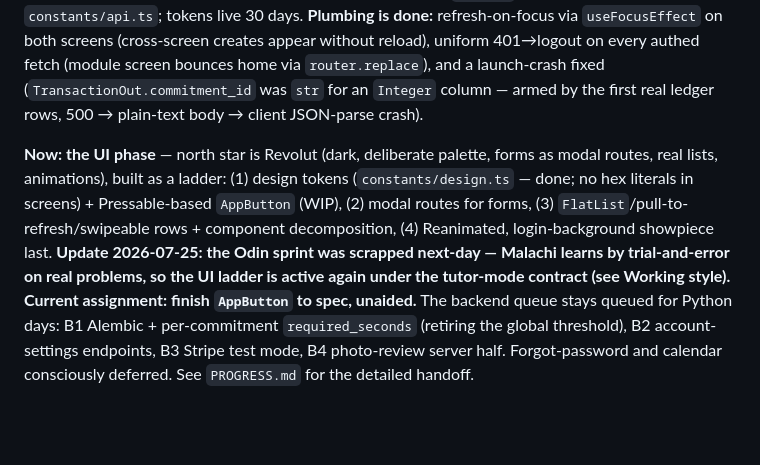
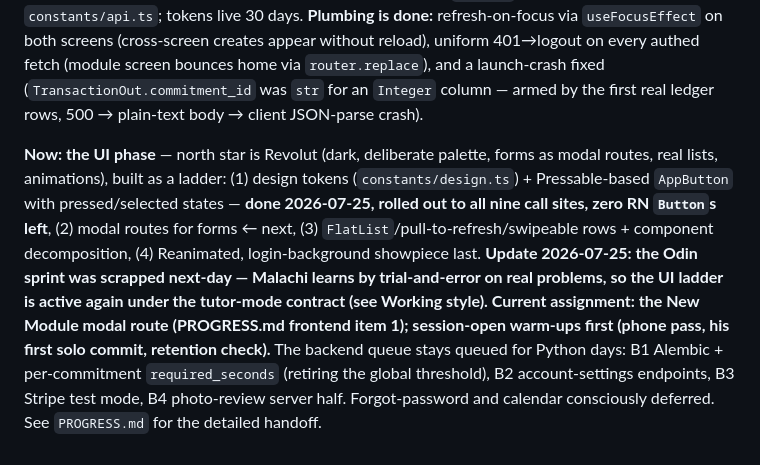
Before and after one commit to Malachitopp/study, a Markdown page: CLAUDE.md, the part around the change. GitHub-like rendering; blank space fills up the shorter version.

```diff
--- a/CLAUDE.md
+++ b/CLAUDE.md
@@ -122,4 +122,4 @@ Architecture and schema designed. JS bootstrap covered. **Backend core (step 2)*
 
 **Since then:** the ledger is visible in-app (`GET /transactions/` + Ledger section), modules are creatable from the app, and **the module screen is a full, tested workspace** — `app/module/[id].tsx` (expo-router dynamic route) lists/creates that module's tasks and owns commitment creation (the duplicated home form is deleted; empty-tap guards in place). `API_URL` is shared via `constants/api.ts`; tokens live 30 days. **Plumbing is done:** refresh-on-focus via `useFocusEffect` on both screens (cross-screen creates appear without reload), uniform 401→logout on every authed fetch (module screen bounces home via `router.replace`), and a launch-crash fixed (`TransactionOut.commitment_id` was `str` for an `Integer` column — armed by the first real ledger rows, 500 → plain-text body → client JSON-parse crash).
 
-**Now: the UI phase** — north star is Revolut (dark, deliberate palette, forms as modal routes, real lists, animations), built as a ladder: (1) design tokens (`constants/design.ts` — done; no hex literals in screens) + Pressable-based `AppButton` (WIP), (2) modal routes for forms, (3) `FlatList`/pull-to-refresh/swipeable rows + component decomposition, (4) Reanimated, login-background showpiece last. **Update 2026-07-25: the Odin sprint was scrapped next-day — Malachi learns by trial-and-error on real problems, so the UI ladder is active again under the tutor-mode contract (see Working style). Current assignment: finish `AppButton` to spec, unaided.** The backend queue stays queued for Python days: B1 Alembic + per-commitment `required_seconds` (retiring the global threshold), B2 account-settings endpoints, B3 Stripe test mode, B4 photo-review server half. Forgot-password and calendar consciously deferred. See `PROGRESS.md` for the detailed handoff.
+**Now: the UI phase** — north star is Revolut (dark, deliberate palette, forms as modal routes, real lists, animations), built as a ladder: (1) design tokens (`constants/design.ts`) + Pressable-based `AppButton` with pressed/selected states — **done 2026-07-25, rolled out to all nine call sites, zero RN `Button`s left**, (2) modal routes for forms ← next, (3) `FlatList`/pull-to-refresh/swipeable rows + component decomposition, (4) Reanimated, login-background showpiece last. **Update 2026-07-25: the Odin sprint was scrapped next-day — Malachi learns by trial-and-error on real problems, so the UI ladder is active again under the tutor-mode contract (see Working style). Current assignment: the New Module modal route (PROGRESS.md frontend item 1); session-open warm-ups first (phone pass, his first solo commit, retention check).** The backend queue stays queued for Python days: B1 Alembic + per-commitment `required_seconds` (retiring the global threshold), B2 account-settings endpoints, B3 Stripe test mode, B4 photo-review server half. Forgot-password and calendar consciously deferred. See `PROGRESS.md` for the detailed handoff.
```
Also changed, not shown: PROGRESS.md (+4 -4 lines).
